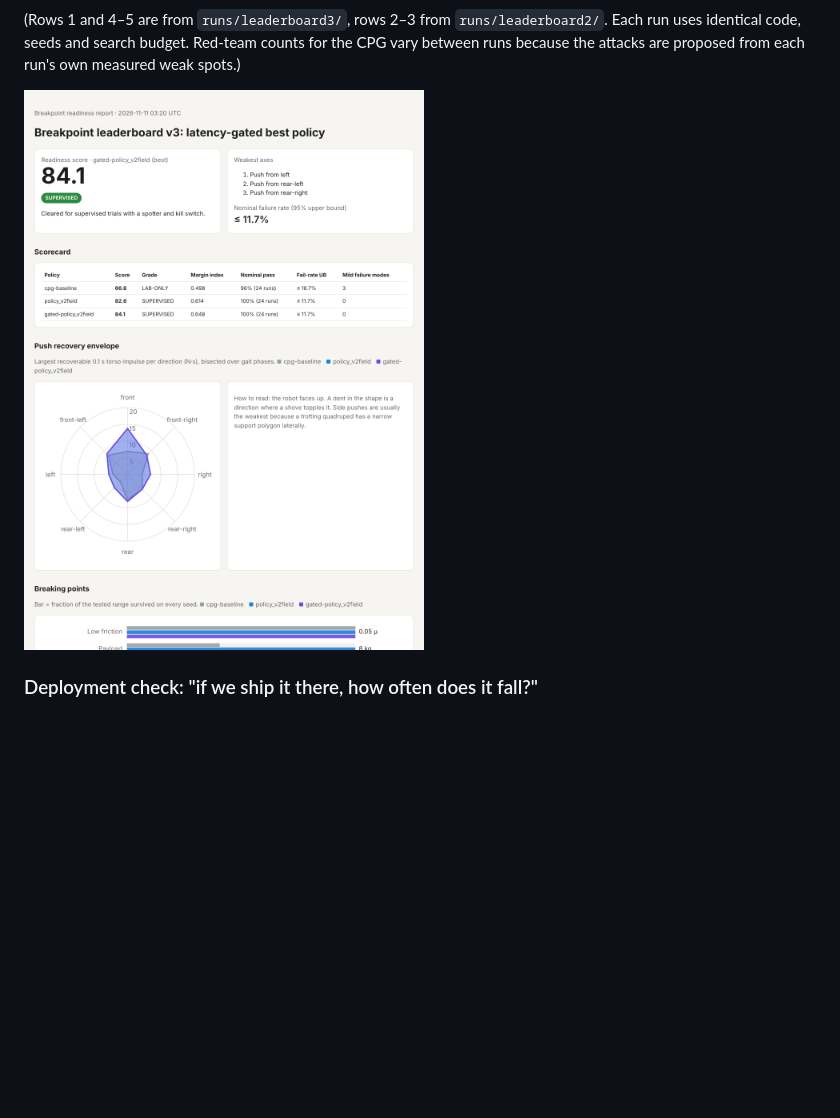
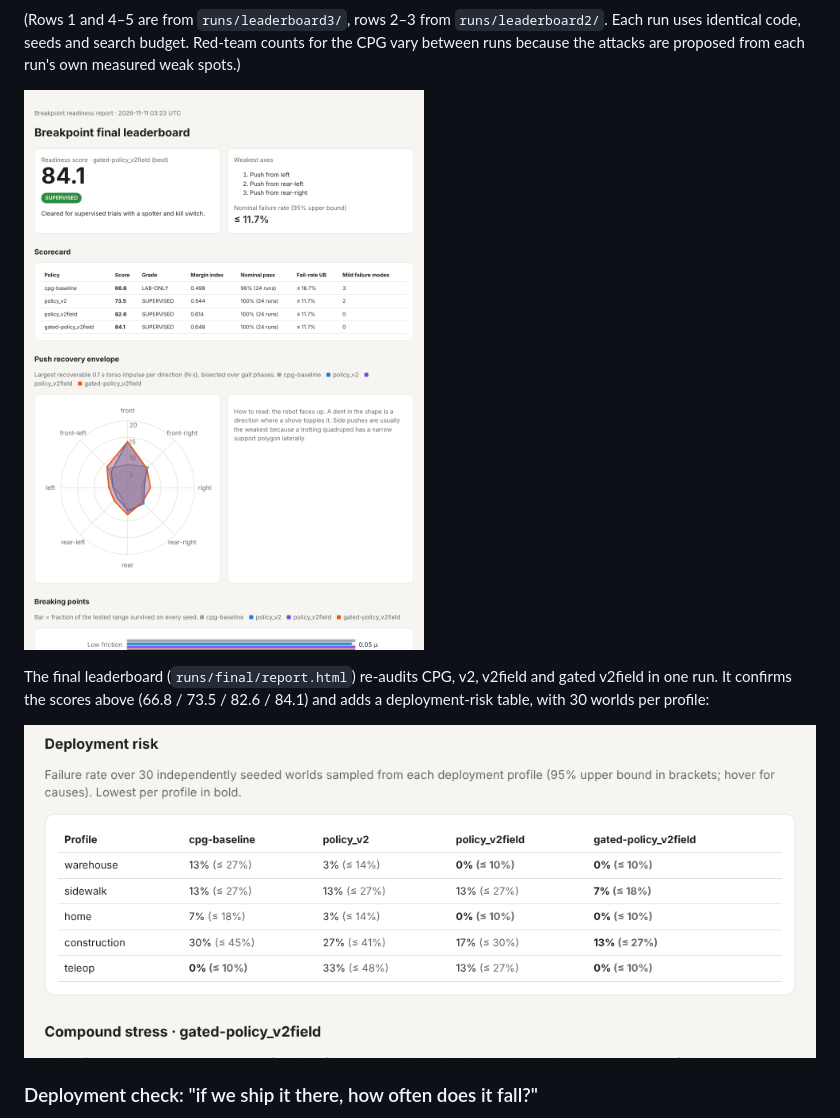
Before and after one commit to AyanBhardwaj1/RL-Robot, a Markdown page: README.md, the part around the change. GitHub-like rendering; pictures changed too: docs/report.png, docs/report_deploy.png (added); blank space fills up the shorter version.

Commit message:
docs: final leaderboard with deployment-risk table
Co-Authored-By: Claude Opus 5.5 <noreply@anthropic.com>
Claude-Session: https://claude.ai/code/session_01KErifceBCnjeR5WkvbuRTg

```diff
--- a/README.md
+++ b/README.md
@@ -111,6 +111,12 @@ because the attacks are proposed from each run's own measured weak spots.)
 
 ![report](docs/report.png)
 
+The final leaderboard (`runs/final/report.html`) re-audits CPG, v2, v2field and gated v2field in
+one run. It confirms the scores above (66.8 / 73.5 / 82.6 / 84.1) and adds a deployment-risk
+table, with 30 worlds per profile:
+
+![deployment risk](docs/report_deploy.png)
+
 ### Deployment check: "if we ship it there, how often does it fall?"
 
 `python -m breakpoint deploy --policy <p> --trials 60` samples 60 independent worlds from each
```
Also changed, not shown: 2 other files.
